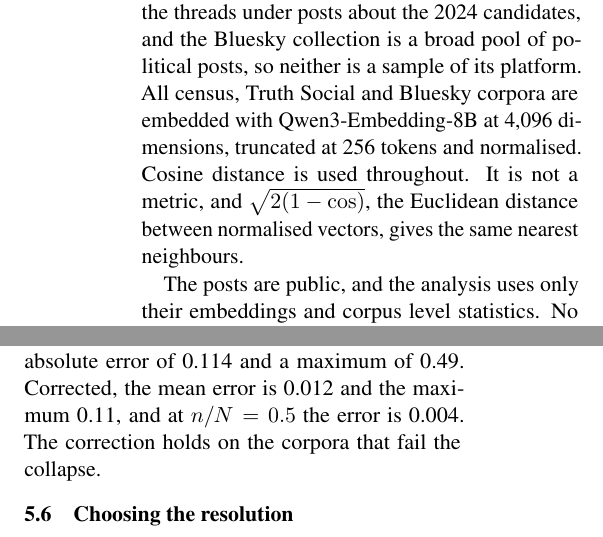
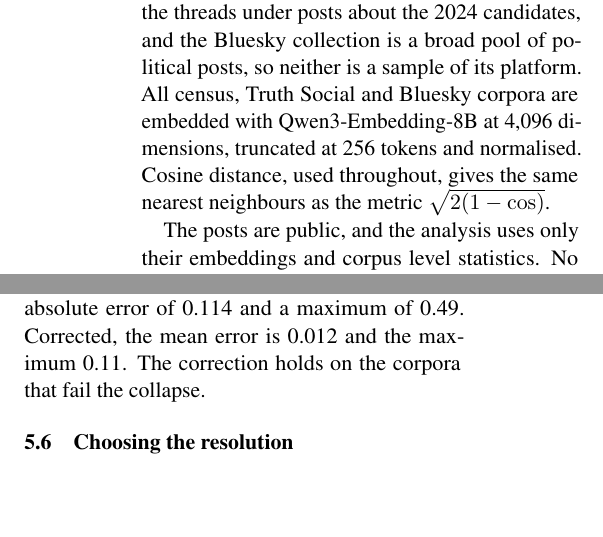
Before and after one commit to LiMaoUM/corpus-variability, a LaTeX paper (paper/main.tex, which reads paper/sections/data.tex, paper/sections/results.tex): two parts of the columns of pages 5 and 6 of 13, joined at a grey line, cut so that both start at the same text, the shorter picture padded with empty space. Compiled offline with pdfLaTeX.

```diff
--- a/paper/sections/data.tex
+++ b/paper/sections/data.tex
@@ -5,4 +5,4 @@
 
-Ten real corpora come from four sources. Three forum corpora were assembled for earlier work on corpus summarization: AskDocs (medical questions from Reddit), Trump (posts about the 2020 election), and TIFU (stories told in the first person on Reddit), 10{,}000 documents each after cleaning and deduplication. They are embedded twice, with GTR-T5-base \citep{ni2022gtr} at three random samples of the source (seeds 42 to 44) and with Qwen3-Embedding-8B \citep{qwen3embedding2025} at seed 42. Five corpora are keyword slices of a 2020 export of tweets about the United States Census: random, citizens, trump, covid and illegal, 7{,}610 to 30{,}136 tweets after URL and mention removal and deduplication of identical text. Two corpora are uniform random samples of 50{,}000 English posts each, drawn from posts of May to December 2024 that we collected from Truth Social and Bluesky through their public interfaces, keeping posts marked English with at least 20 characters after links and mentions are removed, and deduplicated on text, which also removes reposts that copy their original. The Truth Social collection holds the threads under posts about the 2024 candidates, and the Bluesky collection is a broad pool of political posts, so neither is a sample of its platform. All census, Truth Social and Bluesky corpora are embedded with Qwen3-Embedding-8B at 4{,}096 dimensions, truncated at 256 tokens and normalised. Cosine distance is used throughout. It is not a metric, and $\sqrt{2(1 - \cos)}$, the Euclidean distance between normalised vectors, gives the same nearest neighbours.
+Ten real corpora come from four sources. Three forum corpora were assembled for earlier work on corpus summarization: AskDocs (medical questions from Reddit), Trump (posts about the 2020 election), and TIFU (stories told in the first person on Reddit), 10{,}000 documents each after cleaning and deduplication. They are embedded twice, with GTR-T5-base \citep{ni2022gtr} at three random samples of the source (seeds 42 to 44) and with Qwen3-Embedding-8B \citep{qwen3embedding2025} at seed 42. Five corpora are keyword slices of a 2020 export of tweets about the United States Census: random, citizens, trump, covid and illegal, 7{,}610 to 30{,}136 tweets after URL and mention removal and deduplication of identical text. Two corpora are uniform random samples of 50{,}000 English posts each, drawn from posts of May to December 2024 that we collected from Truth Social and Bluesky through their public interfaces, keeping posts marked English with at least 20 characters after links and mentions are removed, and deduplicated on text, which also removes reposts that copy their original. The Truth Social collection holds the threads under posts about the 2024 candidates, and the Bluesky collection is a broad pool of political posts, so neither is a sample of its platform. All census, Truth Social and Bluesky corpora are embedded with Qwen3-Embedding-8B at 4{,}096 dimensions, truncated at 256 tokens and normalised. Cosine distance, used throughout, gives the same nearest neighbours as the metric $\sqrt{2(1 - \cos)}$.
 
 The posts are public, and the analysis uses only their embeddings and corpus level statistics. No post or account is quoted or identified in the paper. We release the post identifiers of the Truth Social and Bluesky samples, the pair judgments and the code, and no post text.
--- a/paper/sections/results.tex
+++ b/paper/sections/results.tex
@@ -68,7 +68,7 @@
 \subsection{The finite population correction}
 \label{sec:fpc}
 
-Table~\ref{tab:fpc} in Appendix~\ref{app:fpc} compares $G$ and $G\,(1 - n/N)$ with the true missing mass $M$ of the finite corpus on the eight forum and census corpora under Qwen3, at sampling fractions from 0.01 to 0.7 and three radii, 144 cells. Uncorrected, $G$ has a mean absolute error of 0.114 and a maximum of 0.49. Corrected, the mean error is 0.012 and the maximum 0.11, and at $n/N = 0.5$ the error is 0.004. The correction holds on the corpora that fail the collapse.
+Table~\ref{tab:fpc} in Appendix~\ref{app:fpc} compares $G$ and $G\,(1 - n/N)$ with the true missing mass $M$ of the finite corpus on the eight forum and census corpora under Qwen3, at sampling fractions from 0.01 to 0.7 and three radii, 144 cells. Uncorrected, $G$ has a mean absolute error of 0.114 and a maximum of 0.49. Corrected, the mean error is 0.012 and the maximum 0.11. The correction holds on the corpora that fail the collapse.
 
 \begin{table*}[t]
 \centering
```
Also changed, not shown: paper/main.pdf, paper/sections/data.tex (2 more changed lines), paper/sections/results.tex (4 more changed lines), 3 other files.
